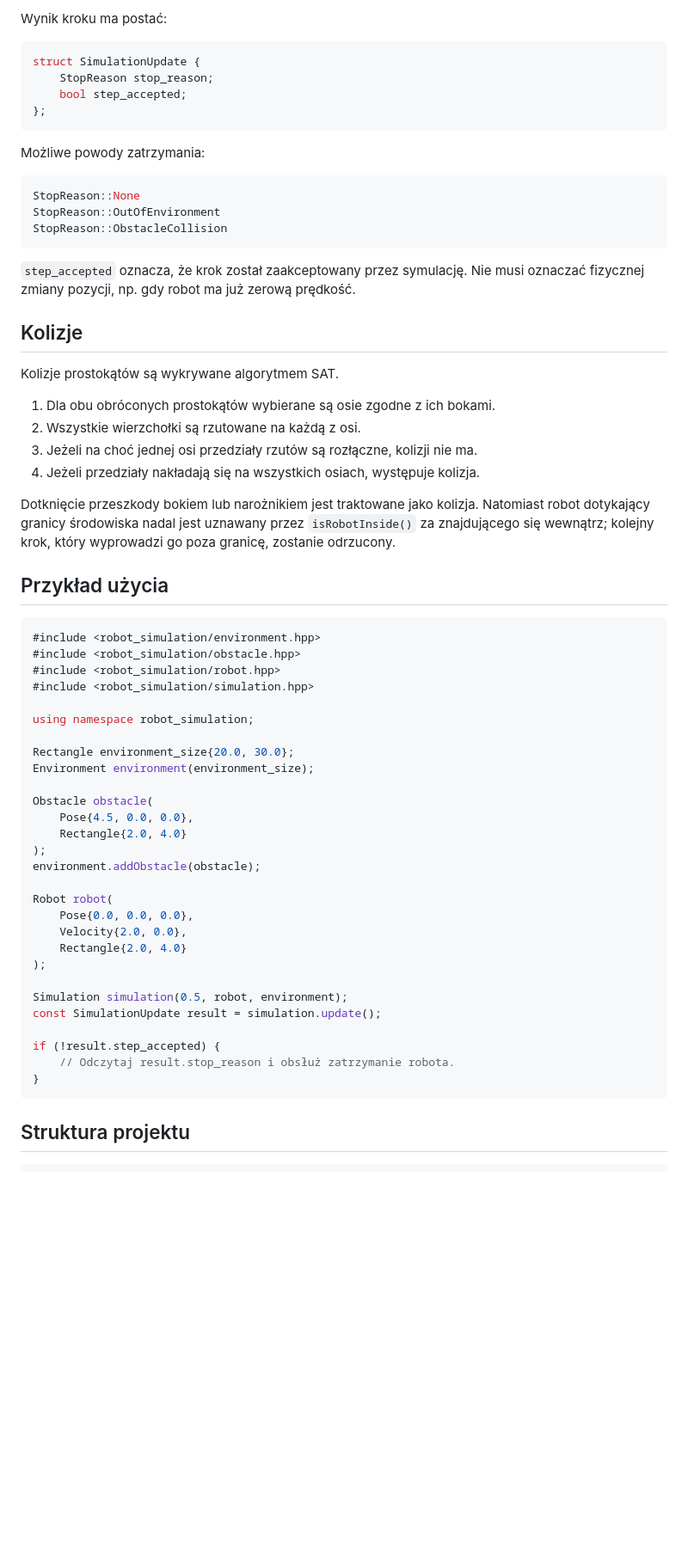
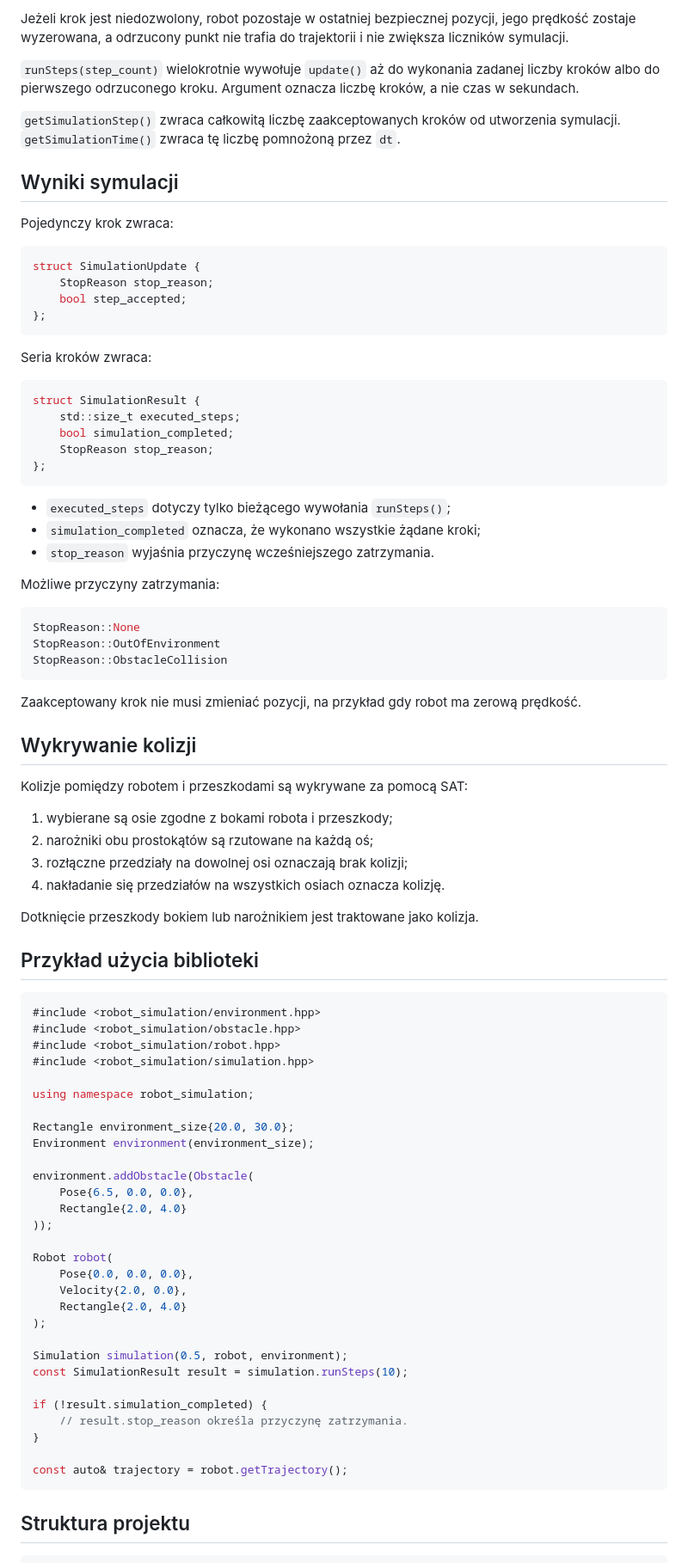
Before and after one commit to SlizDaniel/Robot-simulation, a Markdown page: README.md, the part around one of its changes. Shown at 86% size. Rendered like a GitHub page; blank space fills up the shorter version.

````diff
--- a/README.md
+++ b/README.md
@@ -121,5 +224,13 @@ Jeżeli przewidywany krok jest niedozwolony, robot zostaje zatrzymany na ostatni
 
-Wynik kroku ma postać:
+Jeżeli krok jest niedozwolony, robot pozostaje w ostatniej bezpiecznej pozycji, jego prędkość zostaje wyzerowana, a odrzucony punkt nie trafia do trajektorii i nie zwiększa liczników symulacji.
+
+`runSteps(step_count)` wielokrotnie wywołuje `update()` aż do wykonania zadanej liczby kroków albo do pierwszego odrzuconego kroku. Argument oznacza liczbę kroków, a nie czas w sekundach.
+
+`getSimulationStep()` zwraca całkowitą liczbę zaakceptowanych kroków od utworzenia symulacji. `getSimulationTime()` zwraca tę liczbę pomnożoną przez `dt`.
+
+## Wyniki symulacji
+
+Pojedynczy krok zwraca:
 
 ```cpp
 struct SimulationUpdate {
@@ -128,7 +239,21 @@ struct SimulationUpdate {
 };
 ```
 
-Możliwe powody zatrzymania:
+Seria kroków zwraca:
+
+```cpp
+struct SimulationResult {
+    std::size_t executed_steps;
+    bool simulation_completed;
+    StopReason stop_reason;
+};
+```
+
+- `executed_steps` dotyczy tylko bieżącego wywołania `runSteps()`;
+- `simulation_completed` oznacza, że wykonano wszystkie żądane kroki;
+- `stop_reason` wyjaśnia przyczynę wcześniejszego zatrzymania.
+
+Możliwe przyczyny zatrzymania:
 
 ```cpp
 StopReason::None
@@ -136,20 +261,20 @@ StopReason::OutOfEnvironment
 StopReason::ObstacleCollision
 ```
 
-`step_accepted` oznacza, że krok został zaakceptowany przez symulację. Nie musi oznaczać fizycznej zmiany pozycji, np. gdy robot ma już zerową prędkość.
+Zaakceptowany krok nie musi zmieniać pozycji, na przykład gdy robot ma zerową prędkość.
 
-## Kolizje
+## Wykrywanie kolizji
 
-Kolizje prostokątów są wykrywane algorytmem SAT.
+Kolizje pomiędzy robotem i przeszkodami są wykrywane za pomocą SAT:
 
-1. Dla obu obróconych prostokątów wybierane są osie zgodne z ich bokami.
-2. Wszystkie wierzchołki są rzutowane na każdą z osi.
-3. Jeżeli na choć jednej osi przedziały rzutów są rozłączne, kolizji nie ma.
-4. Jeżeli przedziały nakładają się na wszystkich osiach, występuje kolizja.
+1. wybierane są osie zgodne z bokami robota i przeszkody;
+2. narożniki obu prostokątów są rzutowane na każdą oś;
+3. rozłączne przedziały na dowolnej osi oznaczają brak kolizji;
+4. nakładanie się przedziałów na wszystkich osiach oznacza kolizję.
 
-Dotknięcie przeszkody bokiem lub narożnikiem jest traktowane jako kolizja. Natomiast robot dotykający granicy środowiska nadal jest uznawany przez `isRobotInside()` za znajdującego się wewnątrz; kolejny krok, który wyprowadzi go poza granicę, zostanie odrzucony.
+Dotknięcie przeszkody bokiem lub narożnikiem jest traktowane jako kolizja.
 
-## Przykład użycia
+## Przykład użycia biblioteki
 
 ```cpp
 #include <robot_simulation/environment.hpp>
@@ -162,11 +287,10 @@ using namespace robot_simulation;
 Rectangle environment_size{20.0, 30.0};
 Environment environment(environment_size);
 
-Obstacle obstacle(
-    Pose{4.5, 0.0, 0.0},
+environment.addObstacle(Obstacle(
+    Pose{6.5, 0.0, 0.0},
     Rectangle{2.0, 4.0}
-);
-environment.addObstacle(obstacle);
+));
 
 Robot robot(
     Pose{0.0, 0.0, 0.0},
@@ -175,11 +299,13 @@ Robot robot(
 );
 
 Simulation simulation(0.5, robot, environment);
-const SimulationUpdate result = simulation.update();
+const SimulationResult result = simulation.runSteps(10);
 
-if (!result.step_accepted) {
-    // Odczytaj result.stop_reason i obsłuż zatrzymanie robota.
+if (!result.simulation_completed) {
+    // result.stop_reason określa przyczynę zatrzymania.
 }
+
+const auto& trajectory = robot.getTrajectory();
 ```
 
 ## Struktura projektu
````
Also changed, not shown: other parts of README.md (+168 -57 lines).
